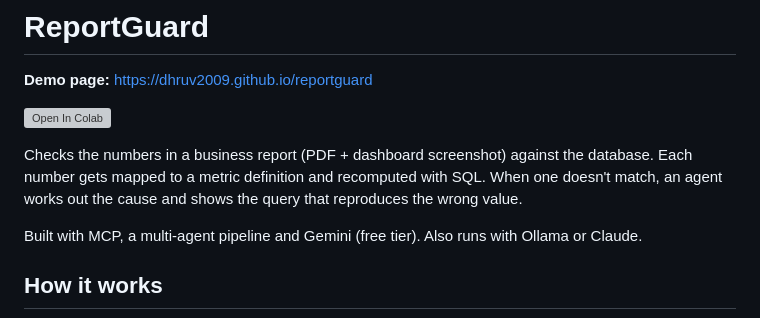
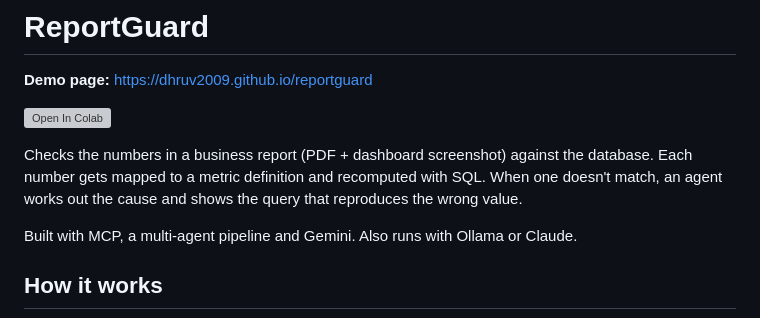
Before and after one commit to dhruv2009/reportguard, a Markdown page: README.md, the part around one of its changes. Drawn GitHub-style; grey boxes are pictures that could not be loaded.

```diff
--- a/README.md
+++ b/README.md
@@ -8,7 +8,7 @@ Checks the numbers in a business report (PDF + dashboard screenshot) against the
 number gets mapped to a metric definition and recomputed with SQL. When one doesn't match, an agent
 works out the cause and shows the query that reproduces the wrong value.
 
-Built with MCP, a multi-agent pipeline and Gemini (free tier). Also runs with Ollama or Claude.
+Built with MCP, a multi-agent pipeline and Gemini. Also runs with Ollama or Claude.
 
 ## How it works
 
```
Also changed, not shown: other parts of README.md (+1 -1 lines).
